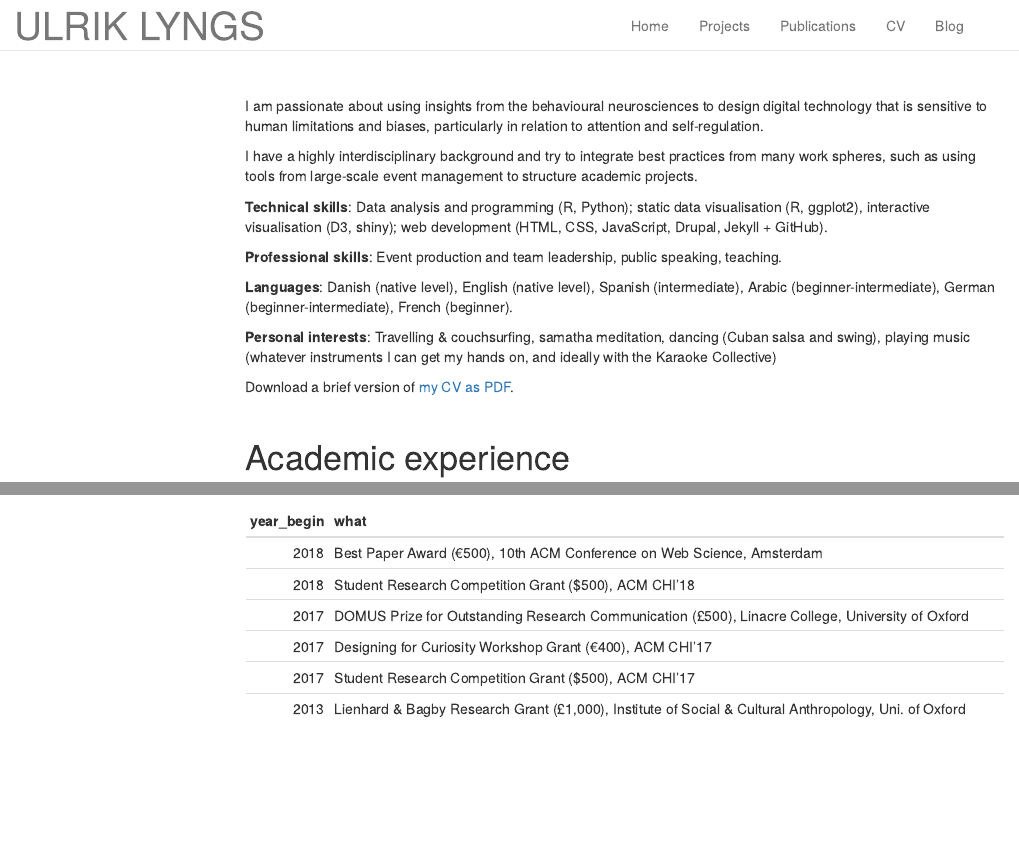
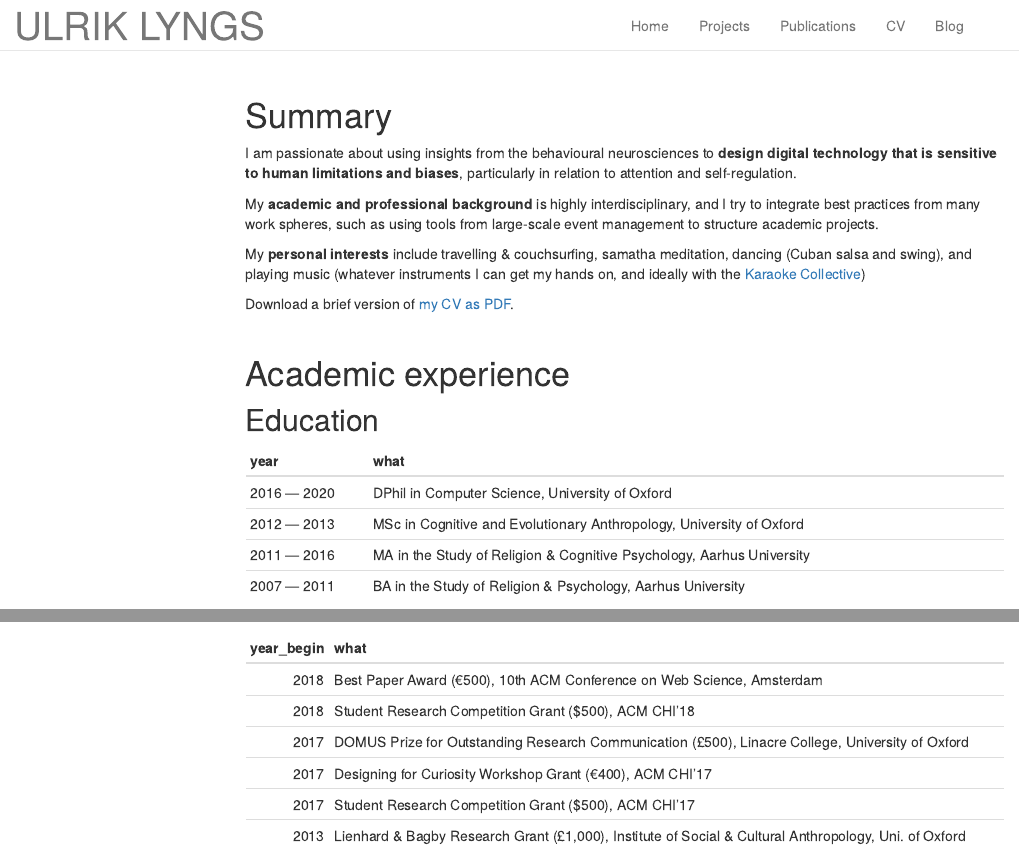
Before and after one commit to ulyngs/pagedownCV, an R Markdown document (cv.Rmd): the page in a window 1100 px wide, from its top, and a second part further down, joined at a grey line. Rendered offline with R 4.5, knitr and Pandoc, with nearby package versions; a font, style sheet, LaTeX package, included part or bibliography that could not be used is replaced or left out; menus at the side of the page are left out.

Commit message:
change cv summary and PDF download path (now github)

```diff
--- a/_site.yml
+++ b/_site.yml
@@ -1,4 +1,4 @@
-name: "my-website"
+name: "Ulrik Lyngs"
 navbar:
   title: "Ulrik Lyngs"
   right:
--- a/cv.Rmd
+++ b/cv.Rmd
@@ -24,19 +24,15 @@
 
 <br>
 
-I am passionate about using insights from the behavioural neurosciences to design digital technology that is sensitive to human limitations and biases, particularly in relation to attention and self-regulation.
+# Summary
 
-I have a highly interdisciplinary background and try to integrate best practices from many work spheres, such as using tools from large-scale event management to structure academic projects.
+I am passionate about using insights from the behavioural neurosciences to **design digital technology that is sensitive to human limitations and biases**, particularly in relation to attention and self-regulation.
 
-**Technical skills**: Data analysis and programming (R, Python); static data visualisation (R, ggplot2), interactive visualisation (D3, shiny); web development (HTML, CSS, JavaScript, Drupal, Jekyll + GitHub).
+My **academic and professional background** is highly interdisciplinary, and I try to integrate best practices from many work spheres, such as using tools from large-scale event management to structure academic projects.
 
-**Professional skills**: Event production and team leadership, public speaking, teaching.
+My **personal interests** include travelling & couchsurfing, samatha meditation, dancing (Cuban salsa and swing), and playing music (whatever instruments I can get my hands on, and ideally with the [Karaoke Collective](https://karaokecollective.com))
 
-**Languages**: Danish (native level), English (native level), Spanish (intermediate), Arabic (beginner-intermediate), German (beginner-intermediate), French (beginner).
-
-**Personal interests**: Travelling & couchsurfing, samatha meditation, dancing (Cuban salsa and swing), playing music (whatever instruments I can get my hands on, and ideally with the Karaoke Collective)
-
-Download a brief version of [my CV as PDF](https://ulriklyngs.com/sites/default/files/lyngs_cv_2019_april.pdf).
+Download a brief version of [my CV as PDF](https://github.com/ulyngs/pagedown-cv/raw/master/_pdfs/lyngs_cv_2019_april.pdf).
 
 <br>
 
```
Also changed, not shown: 1 other file.
